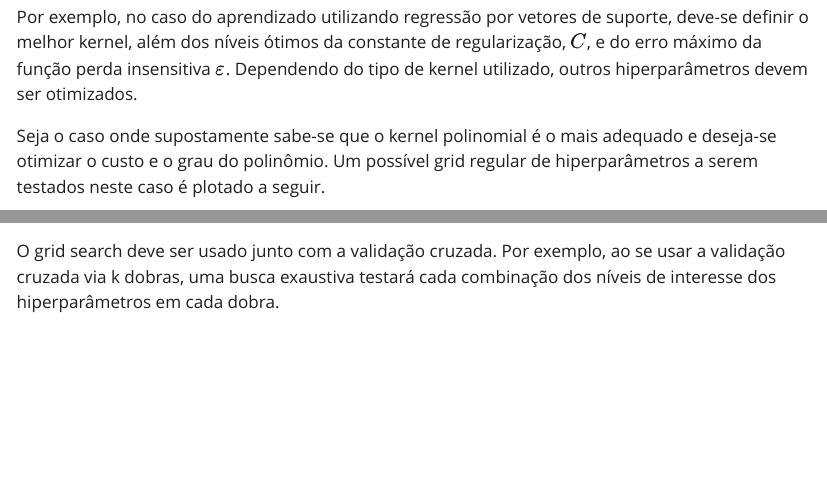
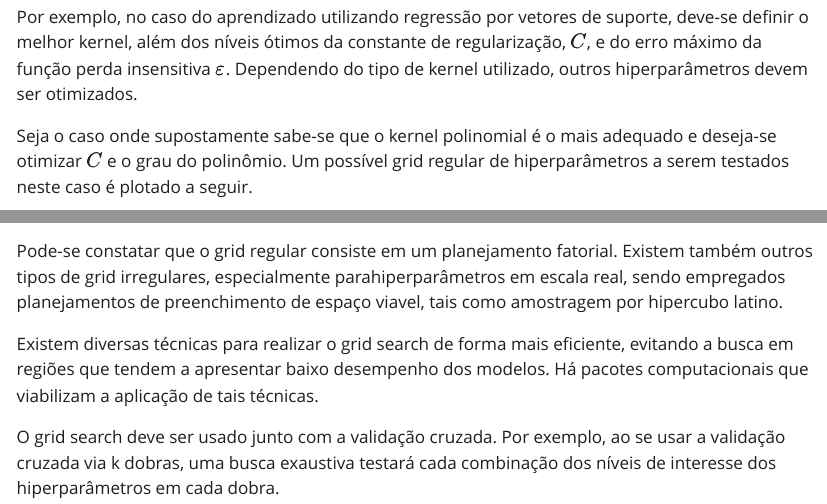
Before and after one commit to robsonpro/Aprendizado-supervisionado, a Quarto document (AS_cv.qmd): the page in a window 1100 px wide, from 3150 px down, and a second part further down, joined at a grey line. The pictures show the output file AS_cv.html that the author committed with the source, opened offline; Quarto's library style sheets are replaced by a plain one without menus.

Commit message:
Add files via upload

````diff
--- a/AS_cv.qmd
+++ b/AS_cv.qmd
@@ -64,7 +64,7 @@ Grid search consiste em uma busca dos níveis adequados dos hiperparâmetros con
 
 Por exemplo, no caso do aprendizado utilizando regressão por vetores de suporte, deve-se definir o melhor kernel, além dos níveis ótimos da constante de regularização, $C$, e do erro máximo da função perda insensitiva $\varepsilon$. Dependendo do tipo de kernel utilizado, outros hiperparâmetros devem ser otimizados.
 
-Seja o caso onde supostamente sabe-se que o kernel polinomial é o mais adequado e deseja-se otimizar o custo e o grau do polinômio. Um possível grid regular de hiperparâmetros a serem testados neste caso é plotado a seguir.
+Seja o caso onde supostamente sabe-se que o kernel polinomial é o mais adequado e deseja-se otimizar $C$ e o grau do polinômio. Um possível grid regular de hiperparâmetros a serem testados neste caso é plotado a seguir.
 
 
 ```{r}
@@ -88,6 +88,10 @@ param_grid <- grid_regular(cost(c(10^-3,10)), degree(c(1,5)), levels = 5)
 ggplot(param_grid, aes(x=log(cost), y=degree)) +
   geom_point() + theme_bw()
 ```
+
+Pode-se constatar que o grid regular consiste em um planejamento fatorial. Existem também outros tipos de grid irregulares, especialmente parahiperparâmetros em escala real, sendo empregados planejamentos de preenchimento de espaço viavel, tais como amostragem por hipercubo latino.
+
+Existem diversas técnicas para realizar o grid search de forma mais eficiente, evitando a busca em regiões que tendem a apresentar baixo desempenho dos modelos.  Há pacotes computacionais que viabilizam a aplicação de tais técnicas.
 
 O grid search deve ser usado junto com a validação cruzada. Por exemplo, ao se usar a validação cruzada via k dobras, uma busca exaustiva testará cada combinação dos níveis de interesse dos hiperparâmetros em cada dobra.
 
````
Also changed, not shown: AS_cv.html.
